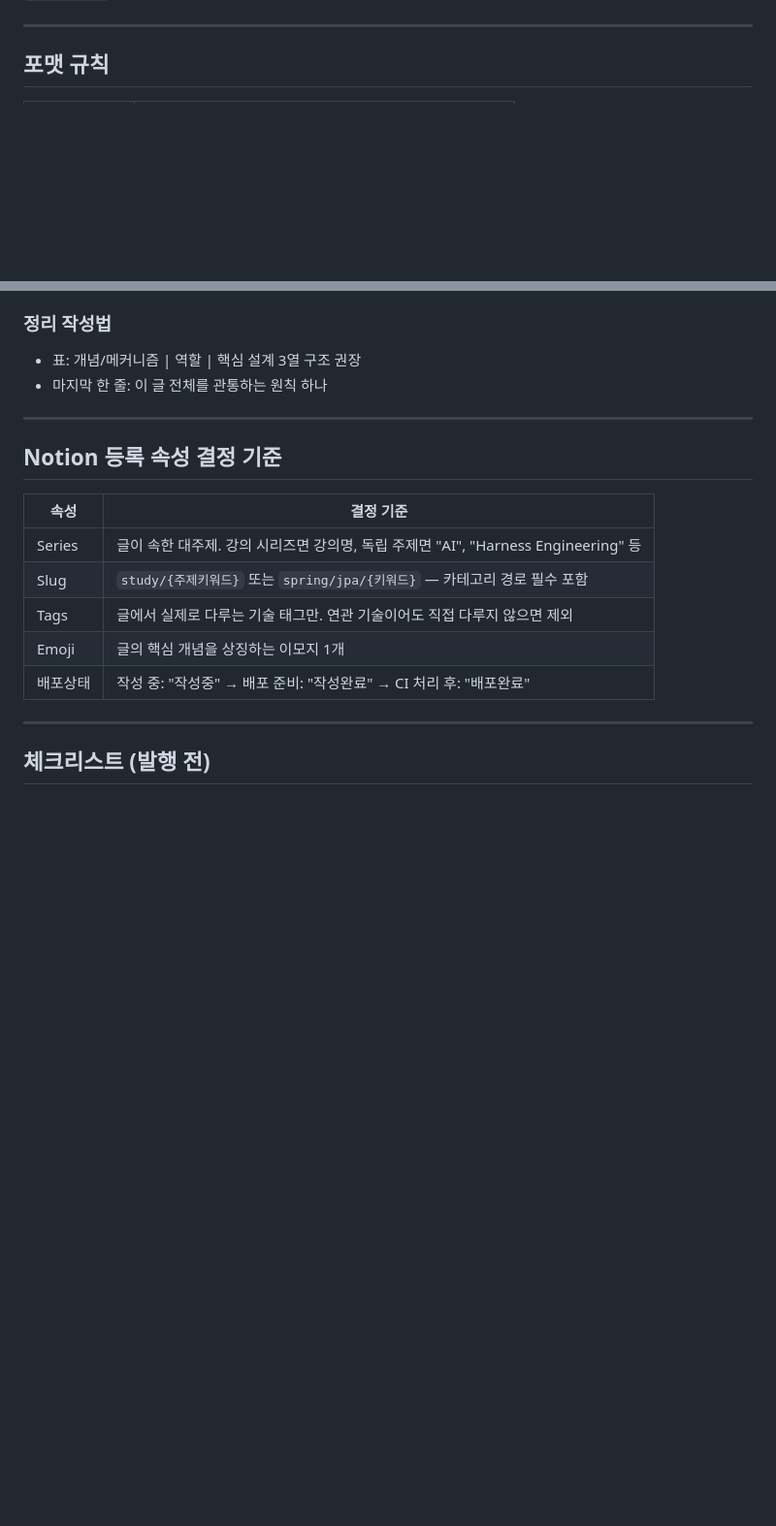
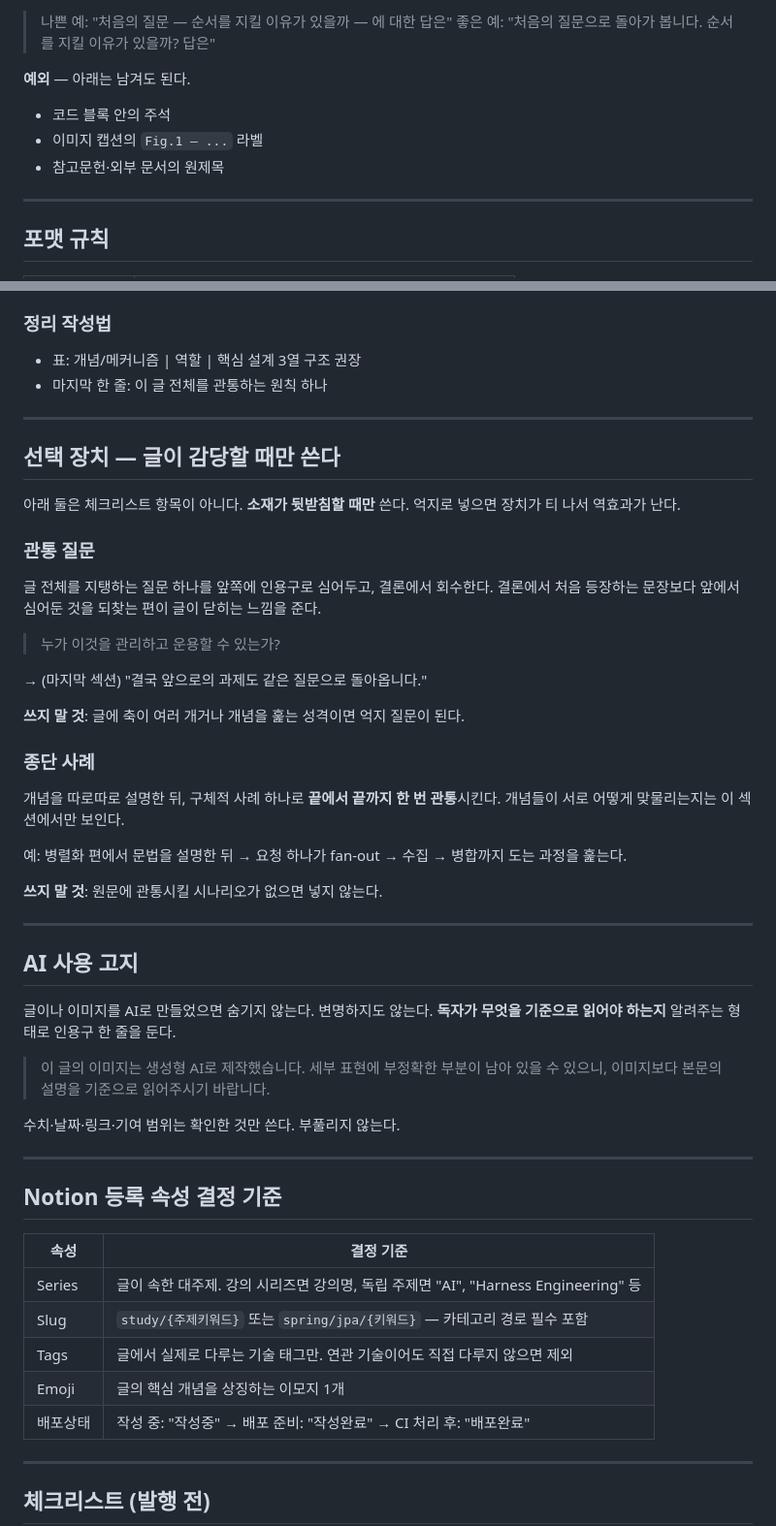
Before and after one commit to bangddong/study-log, a Markdown page: .claude/writing-style.md, 2 parts joined by grey strips. Shown at 97% size. Drawn GitHub-style; blank space fills up the shorter version.

```diff
--- a/.claude/writing-style.md
+++ b/.claude/writing-style.md
@@ -51,3 +93,10 @@ Harness Engineering 시리즈 글에서 추출한 패턴을 기반으로 한다.
+> 나쁜 예: "처음의 질문 — 순서를 지킬 이유가 있을까 — 에 대한 답은"
+> 좋은 예: "처음의 질문으로 돌아가 봅니다. 순서를 지킬 이유가 있을까? 답은"
+
+**예외** — 아래는 남겨도 된다.
+- 코드 블록 안의 주석
+- 이미지 캡션의 `Fig.1 — ...` 라벨
+- 참고문헌·외부 문서의 원제목
 
 ---
 
@@ -88,6 +137,42 @@ Harness Engineering 시리즈 글에서 추출한 패턴을 기반으로 한다.
 
 ---
 
+## 선택 장치 — 글이 감당할 때만 쓴다
+
+아래 둘은 체크리스트 항목이 아니다. **소재가 뒷받침할 때만** 쓴다.
+억지로 넣으면 장치가 티 나서 역효과가 난다.
+
+### 관통 질문
+글 전체를 지탱하는 질문 하나를 앞쪽에 인용구로 심어두고, 결론에서 회수한다.
+결론에서 처음 등장하는 문장보다 앞에서 심어둔 것을 되찾는 편이 글이 닫히는 느낌을 준다.
+
+> 누가 이것을 관리하고 운용할 수 있는가?
+
+→ (마지막 섹션) "결국 앞으로의 과제도 같은 질문으로 돌아옵니다."
+
+**쓰지 말 것**: 글에 축이 여러 개거나 개념을 훑는 성격이면 억지 질문이 된다.
+
+### 종단 사례
+개념을 따로따로 설명한 뒤, 구체적 사례 하나로 **끝에서 끝까지 한 번 관통**시킨다.
+개념들이 서로 어떻게 맞물리는지는 이 섹션에서만 보인다.
+
+예: 병렬화 편에서 문법을 설명한 뒤 → 요청 하나가 fan-out → 수집 → 병합까지 도는 과정을 훑는다.
+
+**쓰지 말 것**: 원문에 관통시킬 시나리오가 없으면 넣지 않는다.
+
+---
+
+## AI 사용 고지
+
+글이나 이미지를 AI로 만들었으면 숨기지 않는다. 변명하지도 않는다.
+**독자가 무엇을 기준으로 읽어야 하는지** 알려주는 형태로 인용구 한 줄을 둔다.
+
+> 이 글의 이미지는 생성형 AI로 제작했습니다. 세부 표현에 부정확한 부분이 남아 있을 수 있으니, 이미지보다 본문의 설명을 기준으로 읽어주시기 바랍니다.
+
+수치·날짜·링크·기여 범위는 확인한 것만 쓴다. 부풀리지 않는다.
+
+---
+
 ## Notion 등록 속성 결정 기준
 
 | 속성 | 결정 기준 |
```
Also changed, not shown: other parts of .claude/writing-style.md (+46 -1 lines), 1 other file.
